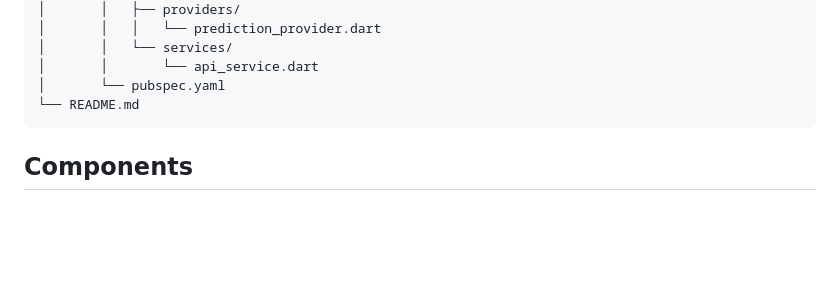
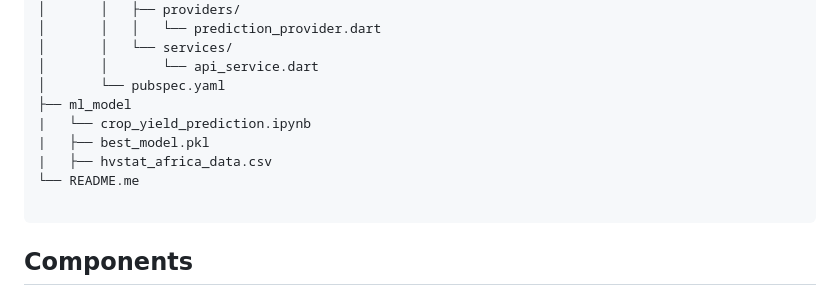
Before and after one commit to Clint07-datascientist/Linear-Regression-Model-Deployment-Using-Flutter, a Markdown page: README.md, the part around one of its changes. Drawn GitHub-style; blank space fills up the shorter version.

````diff
--- a/README.md
+++ b/README.md
@@ -53,7 +53,12 @@ Linear-Regression-Model-Deployment-Using-Flutter/
 │       │   └── services/
 │       │       └── api_service.dart
 │       └── pubspec.yaml
-└── README.md
+├── ml_model
+|   └── crop_yield_prediction.ipynb
+|   ├── best_model.pkl
+|   ├── hvstat_africa_data.csv
+└── README.me
+
 ```
 
 ## Components
````
Also changed, not shown: other parts of README.md (+3 -0 lines).
